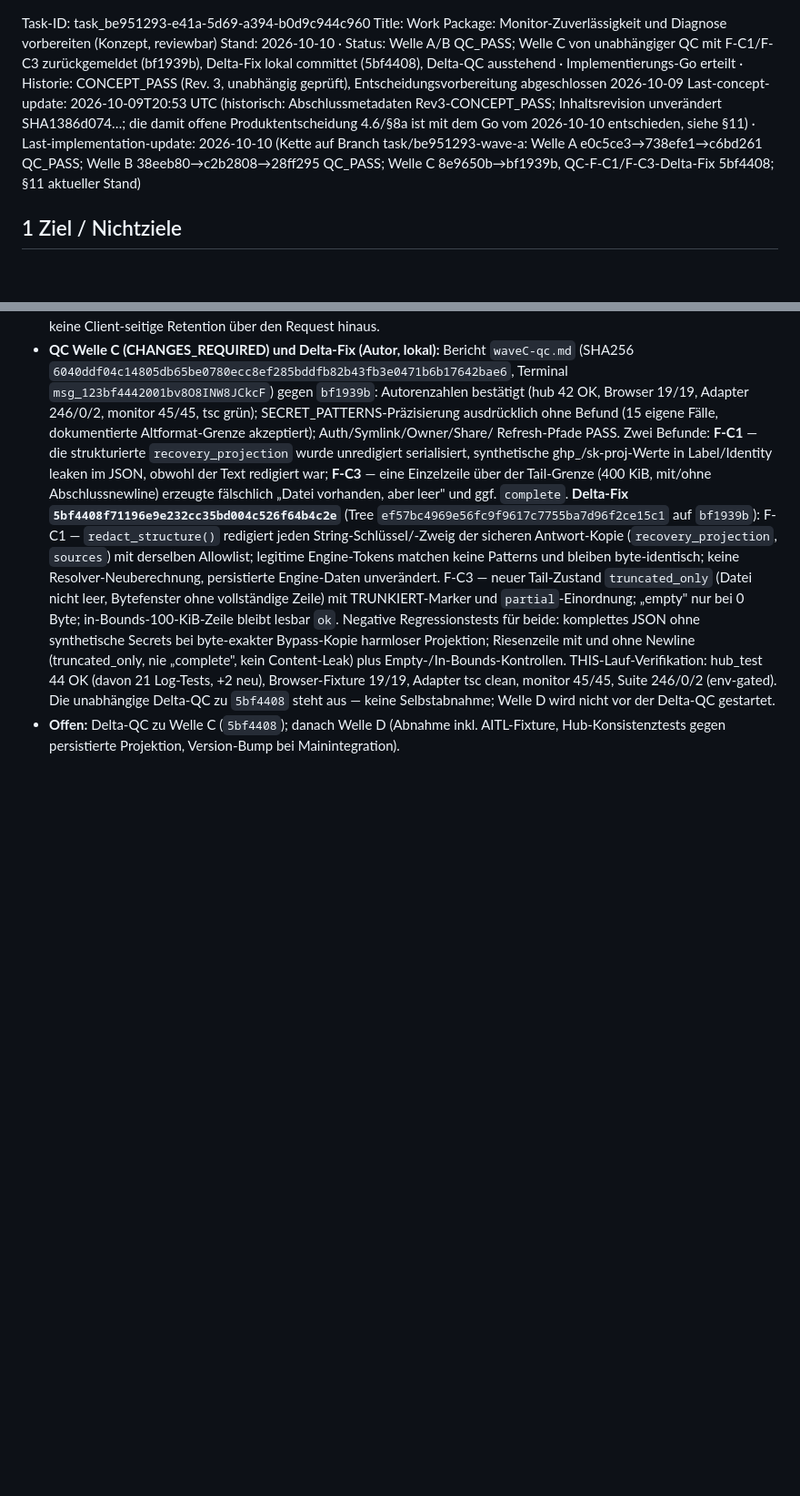
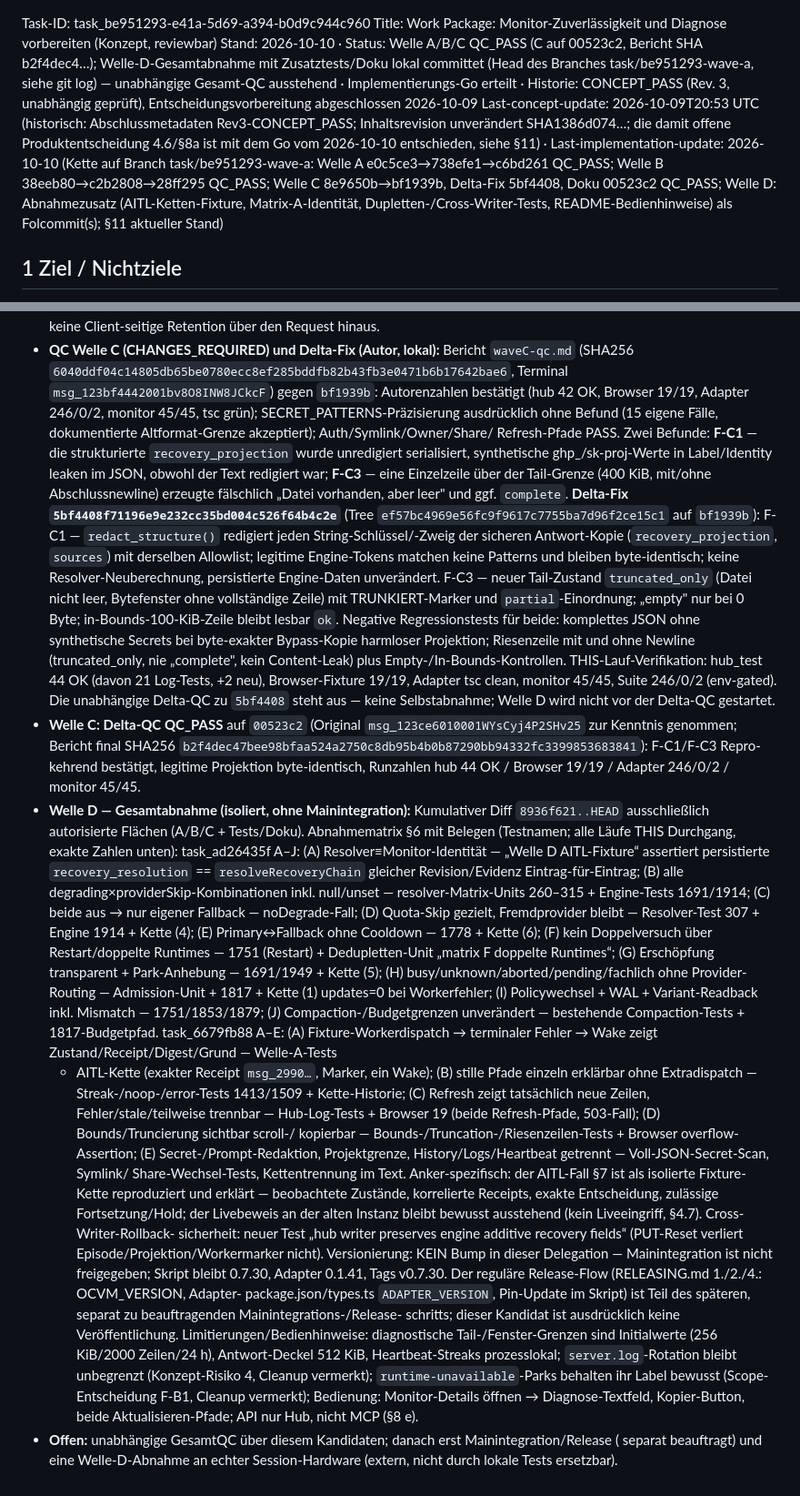
Before and after one commit to GeektankLabs/opencode-vm, a Markdown page: planning/task-concepts/task_be951293-e41a-5d69-a394-b0d9c944c960-concept-plan.md, 2 parts joined by grey strips. Shown at 91% size. Rendered like a GitHub page; blank space fills up the shorter version.

Commit message:
docs(tasks): be951293 Welle D recorded - Welle C QC_PASS (00523c2, report SHA b2f4dec4, original msg_123ce6010001WYsCyj4P2SHv25); cumulative acceptance matrix §6 mapped to named tests for both member tickets plus the anchor's AITL case (isolated fixture, live proof deliberately open); no version bump in this delegation (main not integrated; regular release flow stays separate); limits and operator hints documented; Rev3 CONCEPT_PASS and A/B/C QC history untouched; independent full QC is next

```diff
--- a/planning/task-concepts/task_be951293-e41a-5d69-a394-b0d9c944c960-concept-plan.md
+++ b/planning/task-concepts/task_be951293-e41a-5d69-a394-b0d9c944c960-concept-plan.md
@@ -1,7 +1,7 @@
 Task-ID: task_be951293-e41a-5d69-a394-b0d9c944c960
 Title: Work Package: Monitor-Zuverlässigkeit und Diagnose vorbereiten (Konzept, reviewbar)
-Stand: 2026-10-10 · Status: Welle A/B QC_PASS; Welle C von unabhängiger QC mit F-C1/F-C3 zurückgemeldet (bf1939b), Delta-Fix lokal committet (5bf4408), Delta-QC ausstehend · Implementierungs-Go erteilt · Historie: CONCEPT_PASS (Rev. 3, unabhängig geprüft), Entscheidungsvorbereitung abgeschlossen 2026-10-09
-Last-concept-update: 2026-10-09T20:53 UTC (historisch: Abschlussmetadaten Rev3-CONCEPT_PASS; Inhaltsrevision unverändert SHA1386d074…; die damit offene Produktentscheidung 4.6/§8a ist mit dem Go vom 2026-10-10 entschieden, siehe §11) · Last-implementation-update: 2026-10-10 (Kette auf Branch task/be951293-wave-a: Welle A e0c5ce3→738efe1→c6bd261 QC_PASS; Welle B 38eeb80→c2b2808→28ff295 QC_PASS; Welle C 8e9650b→bf1939b, QC-F-C1/F-C3-Delta-Fix 5bf4408; §11 aktueller Stand)
+Stand: 2026-10-10 · Status: Welle A/B/C QC_PASS (C auf 00523c2, Bericht SHA b2f4dec4…); Welle-D-Gesamtabnahme mit Zusatztests/Doku lokal committet (Head des Branches task/be951293-wave-a, siehe git log) — unabhängige Gesamt-QC ausstehend · Implementierungs-Go erteilt · Historie: CONCEPT_PASS (Rev. 3, unabhängig geprüft), Entscheidungsvorbereitung abgeschlossen 2026-10-09
+Last-concept-update: 2026-10-09T20:53 UTC (historisch: Abschlussmetadaten Rev3-CONCEPT_PASS; Inhaltsrevision unverändert SHA1386d074…; die damit offene Produktentscheidung 4.6/§8a ist mit dem Go vom 2026-10-10 entschieden, siehe §11) · Last-implementation-update: 2026-10-10 (Kette auf Branch task/be951293-wave-a: Welle A e0c5ce3→738efe1→c6bd261 QC_PASS; Welle B 38eeb80→c2b2808→28ff295 QC_PASS; Welle C 8e9650b→bf1939b, Delta-Fix 5bf4408, Doku 00523c2 QC_PASS; Welle D: Abnahmezusatz (AITL-Ketten-Fixture, Matrix-A-Identität, Dupletten-/Cross-Writer-Tests, README-Bedienhinweise) als Folcommit(s); §11 aktueller Stand)
 
 ## 1 Ziel / Nichtziele
 
@@ -639,6 +639,59 @@ Der Reviewbericht selbst wurde nicht verändert.
   Browser-Fixture 19/19, Adapter tsc clean, monitor 45/45, Suite 246/0/2
   (env-gated). Die unabhängige Delta-QC zu `5bf4408` steht aus — keine
   Selbstabnahme; Welle D wird nicht vor der Delta-QC gestartet.
-- **Offen:** Delta-QC zu Welle C (`5bf4408`); danach Welle D
-  (Abnahme inkl. AITL-Fixture, Hub-Konsistenztests gegen persistierte
-  Projektion, Version-Bump bei Mainintegration).
+- **Welle C: Delta-QC QC_PASS** auf `00523c2` (Original `msg_123ce6010001WYsCyj4P2SHv25`
+  zur Kenntnis genommen; Bericht final SHA256
+  `b2f4dec47bee98bfaa524a2750c8db95b4b0b87290bb94332fc3399853683841`):
+  F-C1/F-C3 Repro-kehrend bestätigt, legitime Projektion byte-identisch,
+  Runzahlen hub 44 OK / Browser 19/19 / Adapter 246/0/2 / monitor 45/45.
+- **Welle D — Gesamtabnahme (isoliert, ohne Mainintegration):** Kumulativer
+  Diff `8936f621..HEAD` ausschließlich autorisierte Flächen (A/B/C + Tests/Doku).
+  Abnahmematrix §6 mit Belegen (Testnamen; alle Läufe THIS Durchgang, exakte
+  Zahlen unten):
+  task_ad26435f A–J: (A) Resolver≡Monitor-Identität — „Welle D AITL-Fixture“
+  assertiert persistierte `recovery_resolution` == `resolveRecoveryChain`
+  gleicher Revision/Evidenz Eintrag-für-Eintrag; (B) alle
+  degrading×providerSkip-Kombinationen inkl. null/unset — resolver-Matrix-Units
+  260–315 + Engine-Tests 1691/1914; (C) beide aus → nur eigener Fallback —
+  noDegrade-Fall; (D) Quota-Skip gezielt, Fremdprovider bleibt — Resolver-Test
+  307 + Engine 1914 + Kette (4); (E) Primary↔Fallback ohne Cooldown —
+  1778 + Kette (6); (F) kein Doppelversuch über Restart/doppelte Runtimes —
+  1751 (Restart) + Dedupletten-Unit „matrix F doppelte Runtimes“;
+  (G) Erschöpfung transparent + Park-Anhebung — 1691/1949 + Kette (5);
+  (H) busy/unknown/aborted/pending/fachlich ohne Provider-Routing —
+  Admission-Unit + 1817 + Kette (1) updates=0 bei Workerfehler;
+  (I) Policywechsel + WAL + Variant-Readback inkl. Mismatch — 1751/1853/1879;
+  (J) Compaction-/Budgetgrenzen unverändert — bestehende Compaction-Tests +
+  1817-Budgetpfad. task_6679fb88 A–E: (A) Fixture-Workerdispatch →
+  terminaler Fehler → Wake zeigt Zustand/Receipt/Digest/Grund — Welle-A-Tests
+  + AITL-Kette (exakter Receipt `msg_2990…`, Marker, ein Wake); (B) stille
+  Pfade einzeln erklärbar ohne Extradispatch — Streak-/noop-/error-Tests
+  1413/1509 + Kette-Historie; (C) Refresh zeigt tatsächlich neue Zeilen,
+  Fehler/stale/teilweise trennbar — Hub-Log-Tests + Browser 19 (beide
+  Refresh-Pfade, 503-Fall); (D) Bounds/Truncierung sichtbar scroll-/
+  kopierbar — Bounds-/Truncation-/Riesenzeilen-Tests + Browser
+  overflow-Assertion; (E) Secret-/Prompt-Redaktion, Projektgrenze,
+  History/Logs/Heartbeat getrennt — Voll-JSON-Secret-Scan, Symlink/
+  Share-Wechsel-Tests, Kettentrennung im Text. Anker-spezifisch: der
+  AITL-Fall §7 ist als isolierte Fixture-Kette reproduziert und erklärt —
+  beobachtete Zustände, korrelierte Receipts, exakte Entscheidung,
+  zulässige Fortsetzung/Hold; der Livebeweis an der alten Instanz bleibt
+  bewusst ausstehend (kein Liveeingriff, §4.7). Cross-Writer-Rollback-
+  sicherheit: neuer Test „hub writer preserves engine additive recovery
+  fields“ (PUT-Reset verliert Episode/Projektion/Workermarker nicht).
+  Versionierung: KEIN Bump in dieser Delegation — Mainintegration ist nicht
+  freigegeben; Skript bleibt 0.7.30, Adapter 0.1.41, Tags v0.7.30. Der
+  reguläre Release-Flow (RELEASING.md 1./2./4.: OCVM_VERSION, Adapter-
+  package.json/types.ts `ADAPTER_VERSION`, Pin-Update im Skript) ist Teil
+  des späteren, separat zu beauftragenden Mainintegrations-/Release-
+  schritts; dieser Kandidat ist ausdrücklich keine Veröffentlichung.
+  Limitierungen/Bedienhinweise: diagnostische Tail-/Fenster-Grenzen sind
+  Initialwerte (256 KiB/2000 Zeilen/24 h), Antwort-Deckel 512 KiB,
+  Heartbeat-Streaks prozesslokal; `server.log`-Rotation bleibt unbegrenzt
+  (Konzept-Risiko 4, Cleanup vermerkt); `runtime-unavailable`-Parks
+  behalten ihr Label bewusst (Scope-Entscheidung F-B1, Cleanup vermerkt);
+  Bedienung: Monitor-Details öffnen → Diagnose-Textfeld, Kopier-Button,
+  beide Aktualisieren-Pfade; API nur Hub, nicht MCP (§8 e).
+- **Offen:** unabhängige GesamtQC über diesem Kandidaten; danach erst
+  Mainintegration/Release ( separat beauftragt) und eine Welle-D-Abnahme an
+  echter Session-Hardware (extern, nicht durch lokale Tests ersetzbar).
```
Also changed, not shown: .opencode/tasks/task-task_be951293-e41a-5d69-a394-b0d9c944c960.compact.md (+18 -2 lines).
